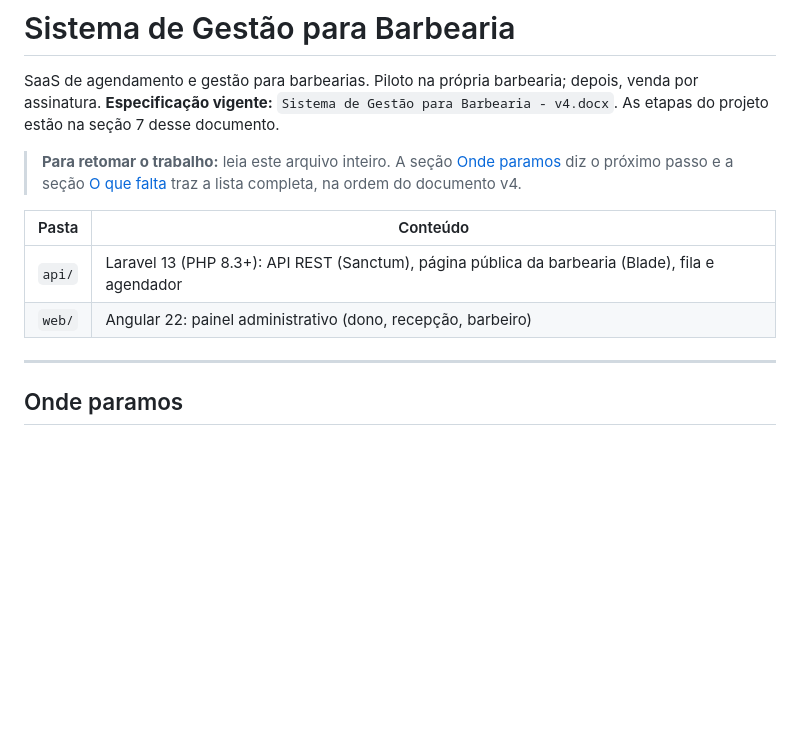
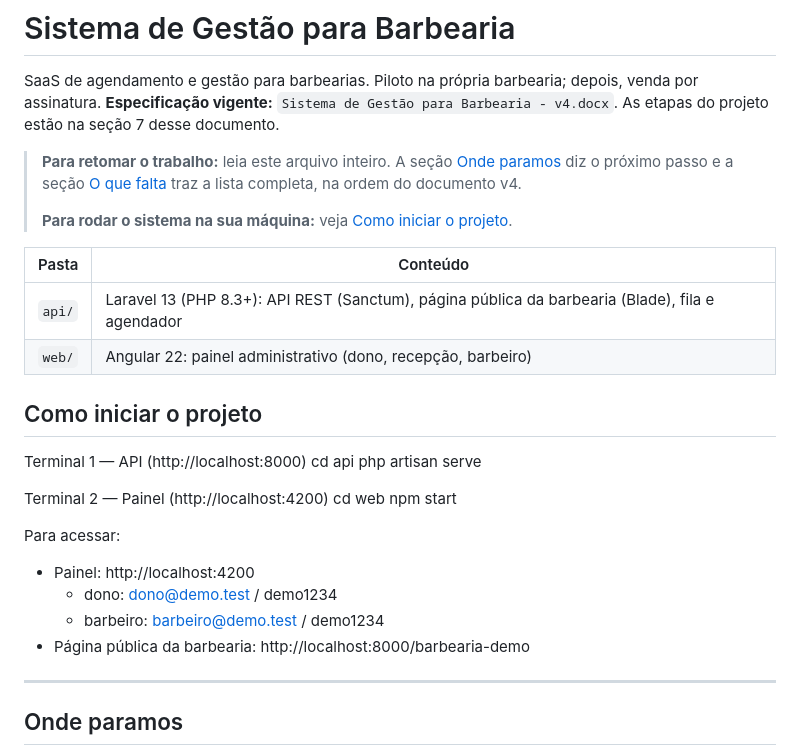
Before and after one commit to AdrianoBianchiCros/Barbearia, a Markdown page: README.md, the part around one of its changes. GitHub-like rendering; blank space fills up the shorter version.

```diff
--- a/README.md
+++ b/README.md
@@ -5,11 +5,31 @@ SaaS de agendamento e gestão para barbearias. Piloto na própria barbearia; dep
 
 > **Para retomar o trabalho:** leia este arquivo inteiro. A seção [Onde paramos](#onde-paramos) diz
 > o próximo passo e a seção [O que falta](#o-que-falta) traz a lista completa, na ordem do documento v4.
+>
+> **Para rodar o sistema na sua máquina:** veja [Como iniciar o projeto](#como-iniciar-o-projeto).
 
 | Pasta | Conteúdo |
 |---|---|
 | `api/` | Laravel 13 (PHP 8.3+): API REST (Sanctum), página pública da barbearia (Blade), fila e agendador |
 | `web/` | Angular 22: painel administrativo (dono, recepção, barbeiro) |
+
+
+## Como iniciar o projeto
+
+Terminal 1 — API (http://localhost:8000)
+cd api
+php artisan serve
+
+Terminal 2 — Painel (http://localhost:4200)
+cd web
+npm start
+
+Para acessar:
+- Painel: http://localhost:4200
+  - dono: dono@demo.test / demo1234
+  - barbeiro: barbeiro@demo.test / demo1234
+- Página pública da barbearia: http://localhost:8000/barbearia-demo
+
 
 ---
 
```
Also changed, not shown: other parts of README.md (+40 -13 lines).
